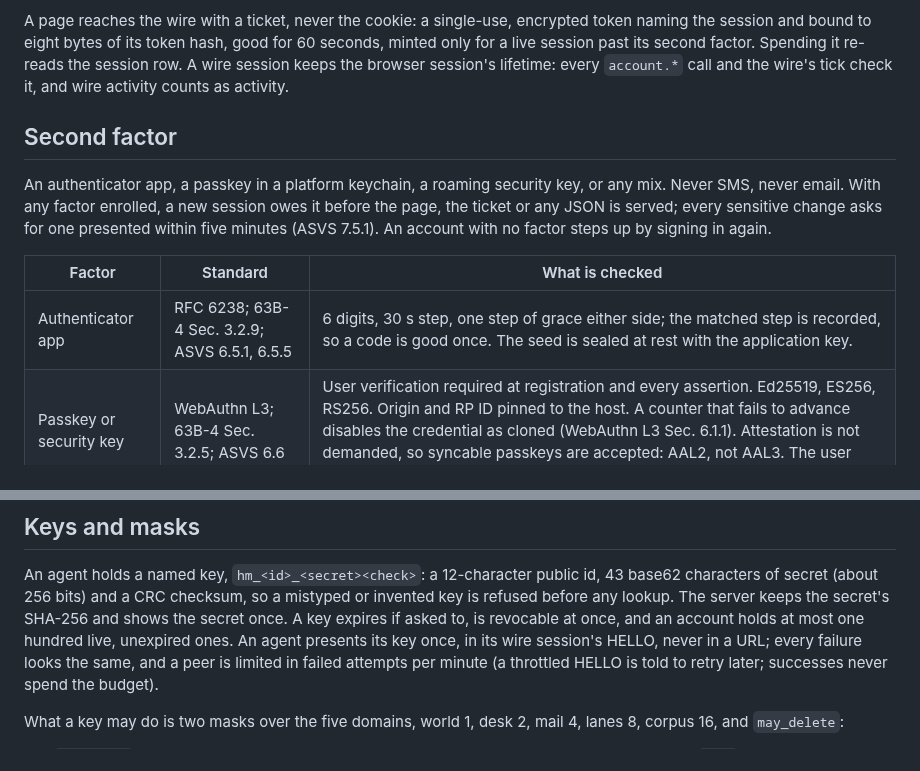
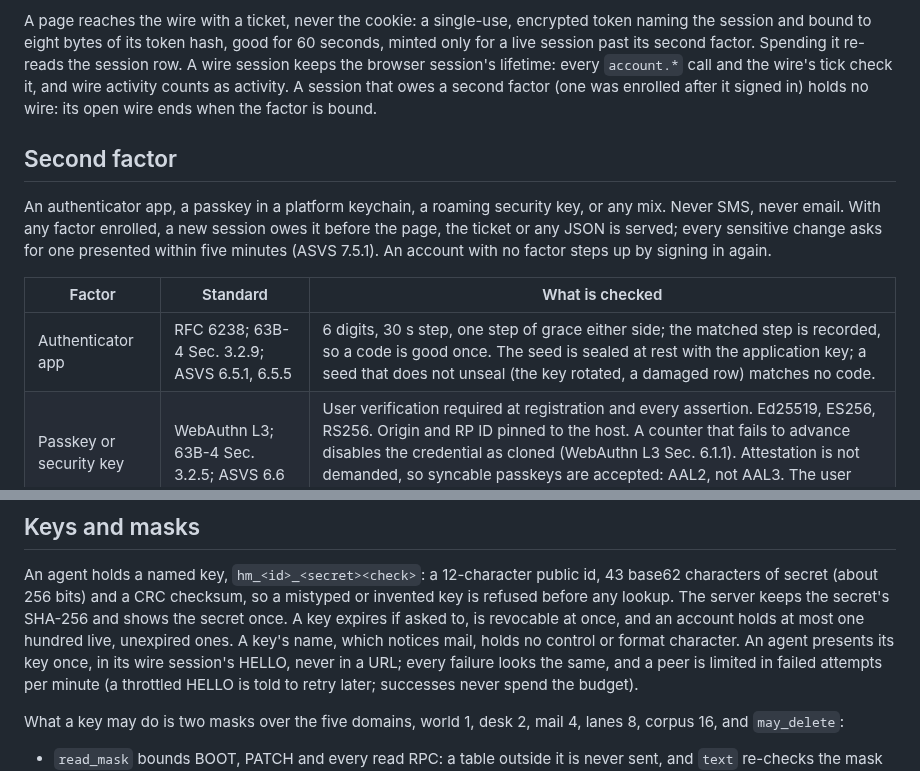
Before and after one commit to anghel4d/hireme, a Markdown page: SECURITY.md, 2 parts joined by grey strips. Rendered like a GitHub page.

Commit message:
docs: SECURITY.md: an unsealable seed matches nothing, a session owing its factor holds no wire, key names hold no control characters

```diff
--- a/SECURITY.md
+++ b/SECURITY.md
@@ -87,7 +87,9 @@ encrypted token naming the session and bound to eight bytes of its token
 hash, good for 60 seconds, minted only for a live session past its second
 factor. Spending it re-reads the session row. A wire session keeps the
 browser session's lifetime: every `account.*` call and the wire's tick
-check it, and wire activity counts as activity.
+check it, and wire activity counts as activity. A session that owes a
+second factor (one was enrolled after it signed in) holds no wire: its
+open wire ends when the factor is bound.
 
 ## Second factor
 
@@ -99,7 +101,7 @@ An account with no factor steps up by signing in again.
 
 | Factor | Standard | What is checked |
 | --- | --- | --- |
-| Authenticator app | RFC 6238; 63B-4 Sec. 3.2.9; ASVS 6.5.1, 6.5.5 | 6 digits, 30 s step, one step of grace either side; the matched step is recorded, so a code is good once. The seed is sealed at rest with the application key. |
+| Authenticator app | RFC 6238; 63B-4 Sec. 3.2.9; ASVS 6.5.1, 6.5.5 | 6 digits, 30 s step, one step of grace either side; the matched step is recorded, so a code is good once. The seed is sealed at rest with the application key; a seed that does not unseal (the key rotated, a damaged row) matches no code. |
 | Passkey or security key | WebAuthn L3; 63B-4 Sec. 3.2.5; ASVS 6.6 | User verification required at registration and every assertion. Ed25519, ES256, RS256. Origin and RP ID pinned to the host. A counter that fails to advance disables the credential as cloned (WebAuthn L3 Sec. 6.1.1). Attestation is not demanded, so syncable passkeys are accepted: AAL2, not AAL3. The user handle is an opaque per-account value, not the account id. |
 | Recovery codes | 63B-4 Sec. 3.2.4; ASVS 6.5.2, 6.5.4 | Ten 80-bit codes, salted and hashed, each spent once (atomically), issued with the first factor and replaceable behind step-up. |
 
@@ -121,7 +123,8 @@ public id, 43 base62 characters of secret (about 256 bits) and a CRC
 checksum, so a mistyped or invented key is refused before any lookup. The
 server keeps the secret's SHA-256 and shows the secret once. A key
 expires if asked to, is revocable at once, and an account holds at most
-one hundred live, unexpired ones. An agent presents its key once, in its
+one hundred live, unexpired ones. A key's name, which notices mail, holds
+no control or format character. An agent presents its key once, in its
 wire session's HELLO, never in a URL; every failure looks the same, and a
 peer is limited in failed attempts per minute (a throttled HELLO is told
 to retry later; successes never spend the budget).
```
